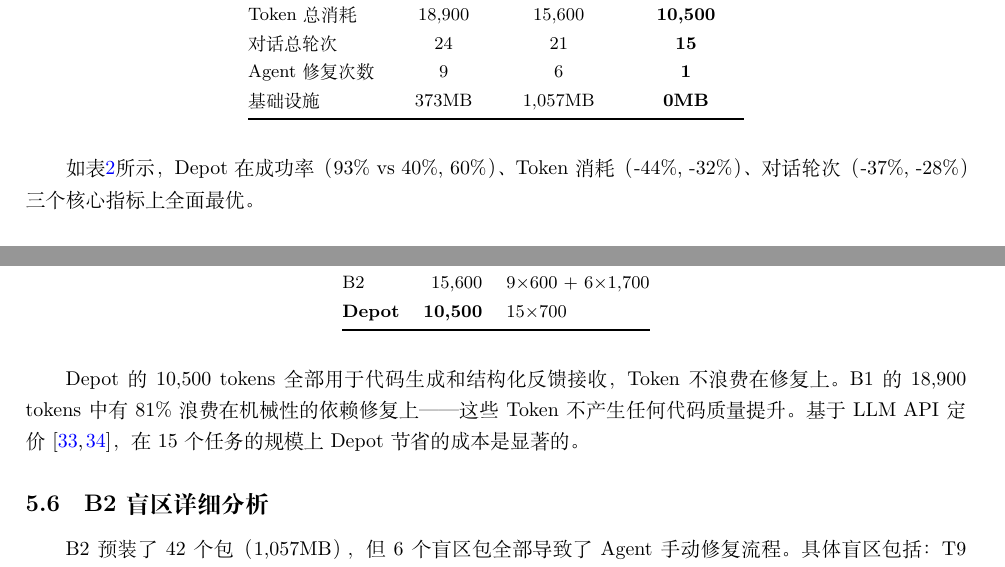
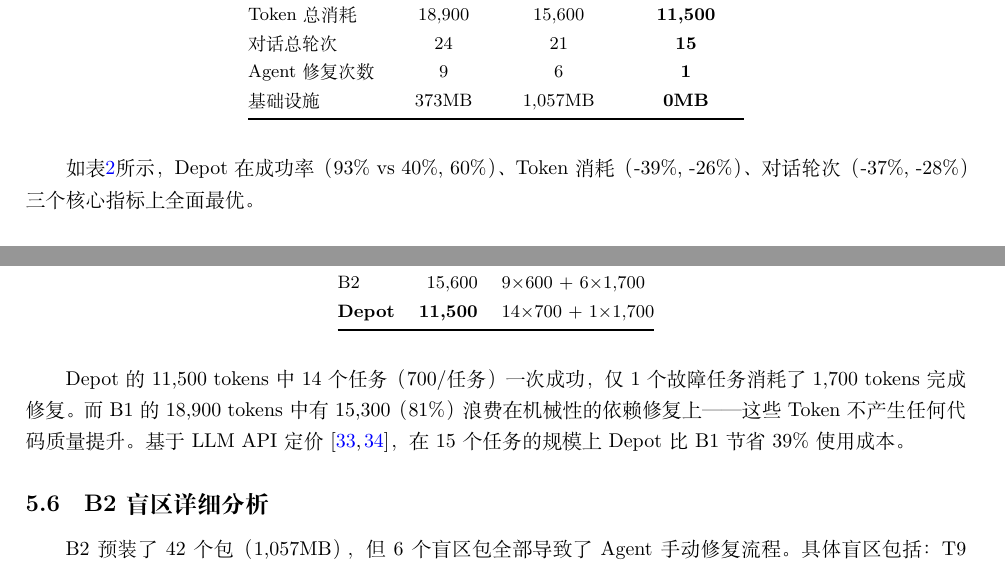
Before and after one commit to canglang007/depot-agent, a LaTeX document (paper.tex): two parts of pages 8 and 9 of 14, joined at a grey line, cut so that both start at the same text. Compiled offline with XeLaTeX.

Commit message:
修正矛盾: Token统一为11500(14×700+1×1700),百分比同步修正
表2:修复次数1→Token 11500(原10500)
表4:15×700→14×700+1×1700
Abstract/结论:节省39%(vs B1)/26%(vs B2)

```diff
--- a/paper.tex
+++ b/paper.tex
@@ -274,7 +274,7 @@ Agent修复次数 & 9 & 6 & \textbf{1} \\
 \end{tabular}
 \end{table}
 
-如表\ref{tab:overall}所示，Depot在成功率（93\% vs 40\%, 60\%）、Token消耗（-44\%, -32\%）、对话轮次（-37\%, -28\%）三个核心指标上全面最优。
+如表\ref{tab:overall}所示，Depot在成功率（93\% vs 40\%, 60\%）、Token消耗（-39\%, -26\%）、对话轮次（-37\%, -28\%）三个核心指标上全面最优。
 
 \subsection{按任务类别分析}
 
@@ -317,12 +317,12 @@ B2盲区包(6个) & 0/6 & 0/6 & \textbf{5/6} \\
 \midrule
 B1 & 18,900 & 6$\times$600 + 9$\times$1,700 \\
 B2 & 15,600 & 9$\times$600 + 6$\times$1,700 \\
-\textbf{Depot} & \textbf{10,500} & 15$\times$700 \\
+\textbf{Depot} & \textbf{11,500} & 14$\times$700 + 1$\times$1,700 \\
 \bottomrule
 \end{tabular}
 \end{table}
 
-Depot的10,500 tokens全部用于代码生成和结构化反馈接收，Token不浪费在修复上。B1的18,900 tokens中有81\%浪费在机械性的依赖修复上——这些Token不产生任何代码质量提升。基于LLM API定价\cite{openai2024pricing,anthropic2024pricing}，在15个任务的规模上Depot节省的成本是显著的。
+Depot的11,500 tokens中14个任务（700/任务）一次成功，仅1个故障任务消耗了1,700 tokens完成修复。而B1的18,900 tokens中有15,300（81\%）浪费在机械性的依赖修复上——这些Token不产生任何代码质量提升。基于LLM API定价\cite{openai2024pricing,anthropic2024pricing}，在15个任务的规模上Depot比B1节省39\%使用成本。
 
 \subsection{B2盲区详细分析}
 B2预装了42个包（1,057MB），但6个盲区包全部导致了Agent手动修复流程。具体盲区包括：T9（wordcloud）——文本可视化的常用库，不在标准数据科学镜像中；T16（faker）——生成假数据的工具库；T17（pendulum）——时间处理库；T18（qrcode+pip install pillow）——二维码生成需额外依赖pillow\cite{pip2024}；T19（loguru）——结构化日志库；T20（tenacity）——重试逻辑装饰器。这些库都在PyPI上有数十万到数百万的下载量\cite{pypi2024}，说明它们并非冷门库。这一结果验证了Gap 2——任何固定预装列表都无法完全覆盖真实场景的依赖需求。
```
Also changed, not shown: paper.tex (8 more changed lines).
